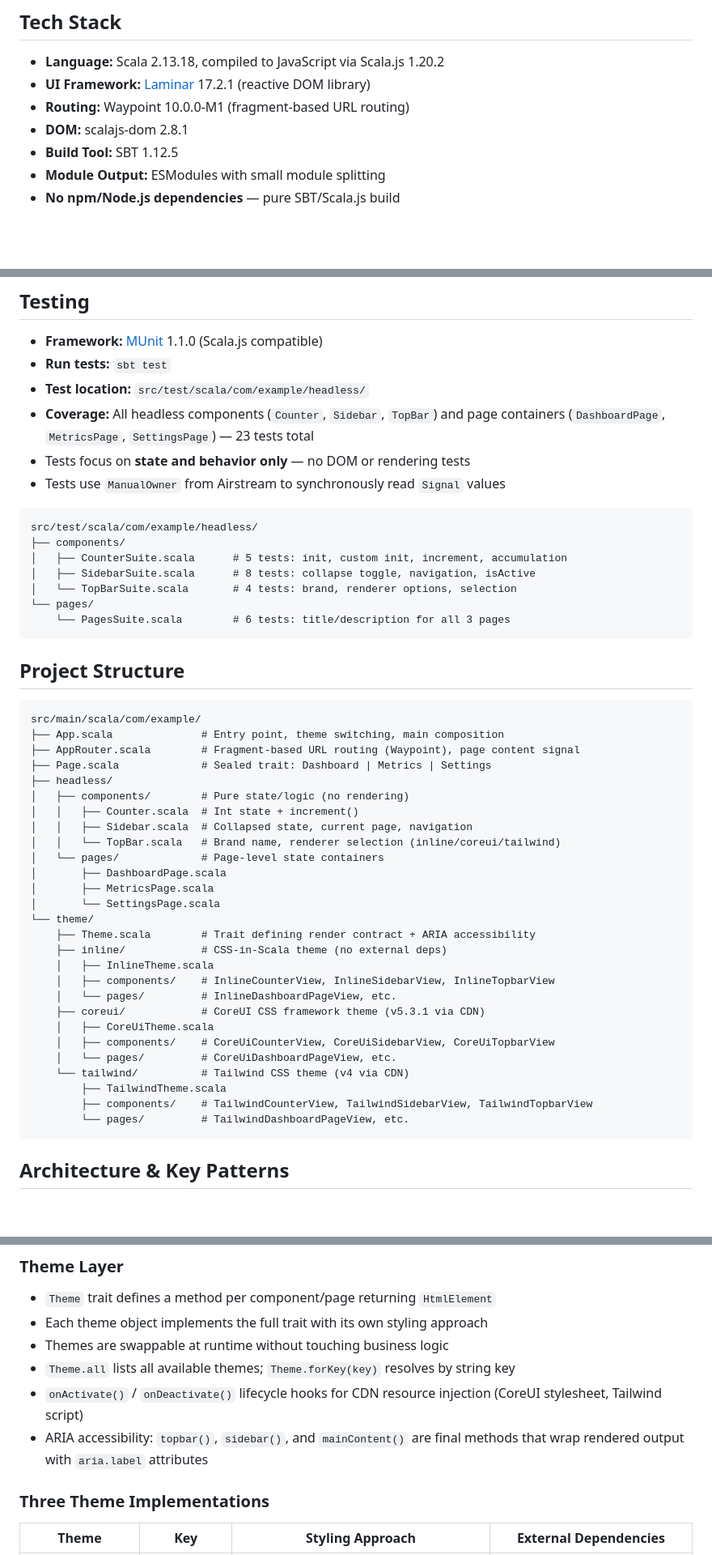
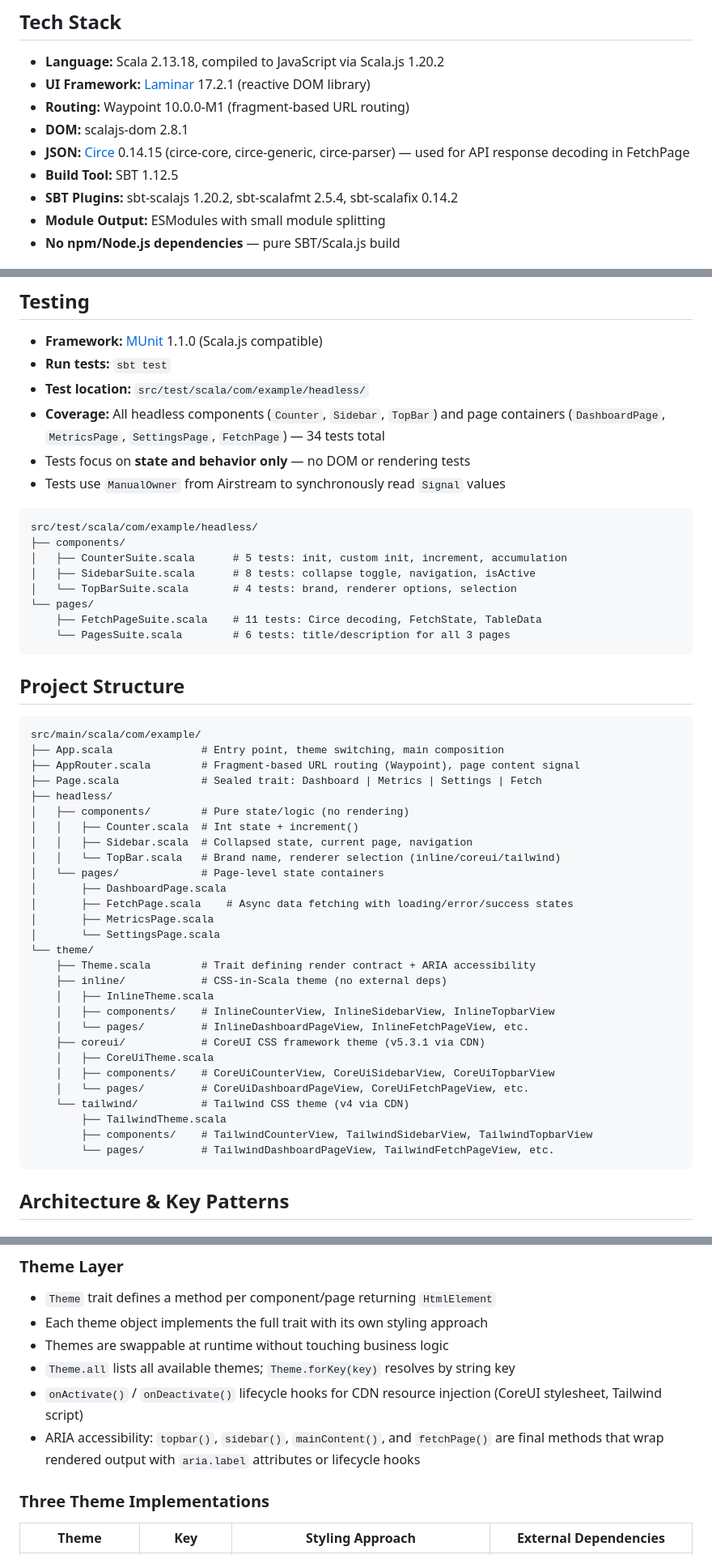
Before and after one commit to mastapegs/scalajs-headless-ui, a Markdown page: CLAUDE.md, 3 parts joined by grey strips. Shown at 81% size. Rendered like a GitHub page; blank space fills up the shorter version.

Commit message:
Update CLAUDE.md to reflect current codebase state (#18)
Add documentation for FetchPage (4th page with async data fetching and
Circe JSON parsing), update test count from 23 to 34, document Circe
dependency and SBT plugin versions, and add FetchPageSuite to test tree
listing.

````diff
--- a/CLAUDE.md
+++ b/CLAUDE.md
@@ -12,7 +12,9 @@ Scala.js proof-of-concept demonstrating the **headless UI pattern** — business
 - **UI Framework:** [Laminar](https://laminar.dev/) 17.2.1 (reactive DOM library)
 - **Routing:** Waypoint 10.0.0-M1 (fragment-based URL routing)
 - **DOM:** scalajs-dom 2.8.1
+- **JSON:** [Circe](https://circe.github.io/circe/) 0.14.15 (circe-core, circe-generic, circe-parser) — used for API response decoding in FetchPage
 - **Build Tool:** SBT 1.12.5
+- **SBT Plugins:** sbt-scalajs 1.20.2, sbt-scalafmt 2.5.4, sbt-scalafix 0.14.2
 - **Module Output:** ESModules with small module splitting
 - **No npm/Node.js dependencies** — pure SBT/Scala.js build
 
@@ -53,7 +55,7 @@ sbt ~fastLinkJS
 - **Framework:** [MUnit](https://scalameta.org/munit/) 1.1.0 (Scala.js compatible)
 - **Run tests:** `sbt test`
 - **Test location:** `src/test/scala/com/example/headless/`
-- **Coverage:** All headless components (`Counter`, `Sidebar`, `TopBar`) and page containers (`DashboardPage`, `MetricsPage`, `SettingsPage`) — 23 tests total
+- **Coverage:** All headless components (`Counter`, `Sidebar`, `TopBar`) and page containers (`DashboardPage`, `MetricsPage`, `SettingsPage`, `FetchPage`) — 34 tests total
 - Tests focus on **state and behavior only** — no DOM or rendering tests
 - Tests use `ManualOwner` from Airstream to synchronously read `Signal` values
 
@@ -64,6 +66,7 @@ src/test/scala/com/example/headless/
 │   ├── SidebarSuite.scala      # 8 tests: collapse toggle, navigation, isActive
 │   └── TopBarSuite.scala       # 4 tests: brand, renderer options, selection
 └── pages/
+    ├── FetchPageSuite.scala    # 11 tests: Circe decoding, FetchState, TableData
     └── PagesSuite.scala        # 6 tests: title/description for all 3 pages
 ```
 
@@ -73,7 +76,7 @@ src/test/scala/com/example/headless/
 src/main/scala/com/example/
 ├── App.scala              # Entry point, theme switching, main composition
 ├── AppRouter.scala        # Fragment-based URL routing (Waypoint), page content signal
-├── Page.scala             # Sealed trait: Dashboard | Metrics | Settings
+├── Page.scala             # Sealed trait: Dashboard | Metrics | Settings | Fetch
 ├── headless/
 │   ├── components/        # Pure state/logic (no rendering)
 │   │   ├── Counter.scala  # Int state + increment()
@@ -81,6 +84,7 @@ src/main/scala/com/example/
 │   │   └── TopBar.scala   # Brand name, renderer selection (inline/coreui/tailwind)
 │   └── pages/             # Page-level state containers
 │       ├── DashboardPage.scala
+│       ├── FetchPage.scala    # Async data fetching with loading/error/success states
 │       ├── MetricsPage.scala
 │       └── SettingsPage.scala
 └── theme/
@@ -88,15 +92,15 @@ src/main/scala/com/example/
     ├── inline/            # CSS-in-Scala theme (no external deps)
     │   ├── InlineTheme.scala
     │   ├── components/    # InlineCounterView, InlineSidebarView, InlineTopbarView
-    │   └── pages/         # InlineDashboardPageView, etc.
+    │   └── pages/         # InlineDashboardPageView, InlineFetchPageView, etc.
     ├── coreui/            # CoreUI CSS framework theme (v5.3.1 via CDN)
     │   ├── CoreUiTheme.scala
     │   ├── components/    # CoreUiCounterView, CoreUiSidebarView, CoreUiTopbarView
-    │   └── pages/         # CoreUiDashboardPageView, etc.
+    │   └── pages/         # CoreUiDashboardPageView, CoreUiFetchPageView, etc.
     └── tailwind/          # Tailwind CSS theme (v4 via CDN)
         ├── TailwindTheme.scala
         ├── components/    # TailwindCounterView, TailwindSidebarView, TailwindTopbarView
-        └── pages/         # TailwindDashboardPageView, etc.
+        └── pages/         # TailwindDashboardPageView, TailwindFetchPageView, etc.
 ```
 
 ## Architecture & Key Patterns
@@ -113,7 +117,7 @@ src/main/scala/com/example/
 - Themes are swappable at runtime without touching business logic
 - `Theme.all` lists all available themes; `Theme.forKey(key)` resolves by string key
 - `onActivate()` / `onDeactivate()` lifecycle hooks for CDN resource injection (CoreUI stylesheet, Tailwind script)
-- ARIA accessibility: `topbar()`, `sidebar()`, and `mainContent()` are final methods that wrap rendered output with `aria.label` attributes
+- ARIA accessibility: `topbar()`, `sidebar()`, `mainContent()`, and `fetchPage()` are final methods that wrap rendered output with `aria.label` attributes or lifecycle hooks
 
 ### Three Theme Implementations
 | Theme | Key | Styling Approach | External Dependencies |
````
Also changed, not shown: other parts of CLAUDE.md (+1 -1 lines).
